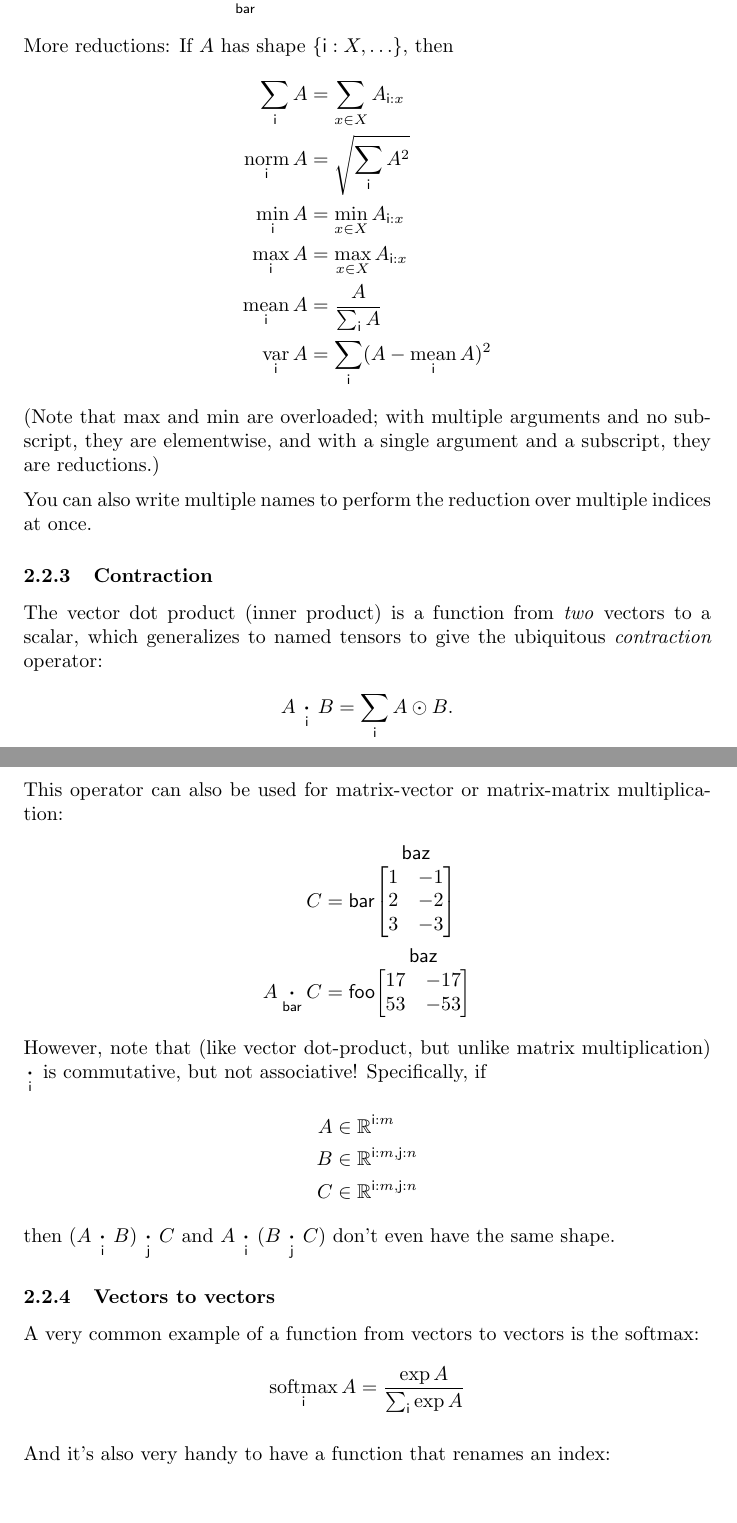
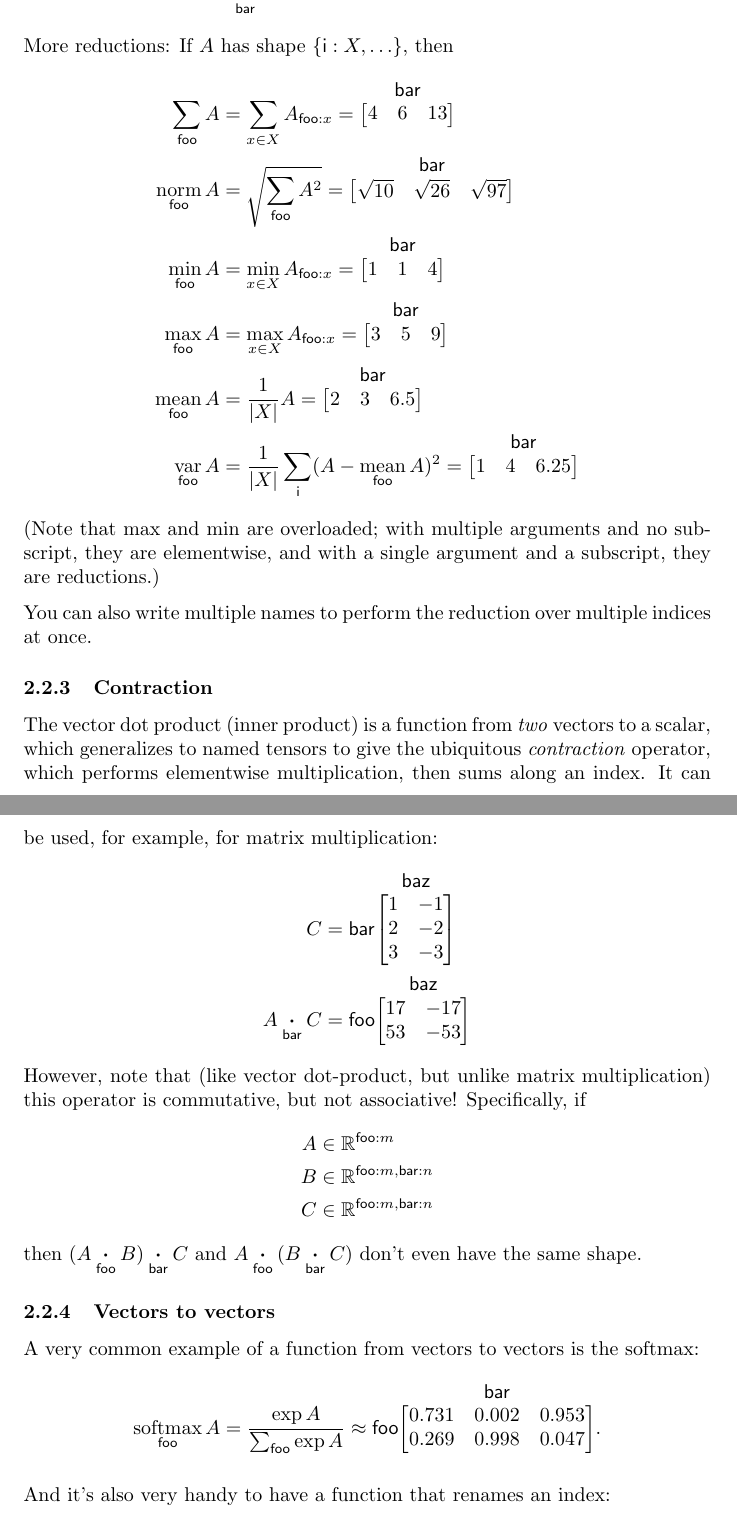
Before and after one commit to namedtensor/notation, a LaTeX document (main.tex): two parts of pages 5 and 6 of 18, joined at a grey line, cut so that both start at the same text, the shorter picture padded with empty space. Compiled offline with pdfLaTeX.

Commit message:
foo bar instead of i j in section 2 (#1)

```diff
--- a/main.tex
+++ b/main.tex
@@ -178,12 +178,12 @@ For example, using the same example tensor $A$ from above,
 \end{align*}
 More reductions: If $A$ has shape $\tuple{\name{i}:X, \ldots}$, then
 \begin{align*}
-  \nsum{i} A &= \sum_{x \in X} A_{\name{i}: x} \\
-  \nfun{i}{norm} A &= \sqrt{\nsum{i} A^2} \\
-  \nfun{i}{min} A &= \min_{x \in X} A_{\name{i}: x} \\
-  \nfun{i}{max} A &= \max_{x \in X} A_{\name{i}: x} \\
-  \nfun{i}{mean} A &= \frac{A}{\nsum{i} A} \\
-  \nfun{i}{var} A &= \nsum{i} (A - \nfun{i}{mean} A)^2
+  \nsum{foo} A &= \sum_{x \in X} A_{\name{foo}: x} = \nmatrix{}{bar}{4 & 6 & 13} \\
+  \nfun{foo}{norm} A &= \sqrt{\nsum{foo} A^2} = \nmatrix{}{bar}{\sqrt{10} & \sqrt{26} & \sqrt{97}} \\
+  \nfun{foo}{min} A &= \min_{x \in X} A_{\name{foo}: x} = \nmatrix{}{bar}{1 & 1 & 4} \\
+  \nfun{foo}{max} A &= \max_{x \in X} A_{\name{foo}: x} = \nmatrix{}{bar}{3 & 5 & 9} \\
+  \nfun{foo}{mean} A &= \frac{1}{|X|} A = \nmatrix{}{bar}{2 & 3 & 6.5} \\
+  \nfun{foo}{var} A &= \frac1{|X|} \nsum{i} (A - \nfun{foo}{mean} A)^2 = \nmatrix{}{bar}{1 & 4 & 6.25}
 \end{align*}
 (Note that $\max$ and $\min$ are overloaded; with multiple arguments and no subscript, they are elementwise, and with a single argument and a subscript, they are reductions.)
 
@@ -191,11 +191,7 @@ You can also write multiple names to perform the reduction over multiple indices
 
 \subsubsection{Contraction}
 
-The vector dot product (inner product) is a function from \emph{two} vectors to a scalar, which generalizes to named tensors to give the ubiquitous \emph{contraction} operator:
-\begin{align*}
-  A \ndot{i} B &= \nsum{i} A \odot B.
-\end{align*}
-This operator can also be used for matrix-vector or matrix-matrix multiplication:
+The vector dot product (inner product) is a function from \emph{two} vectors to a scalar, which generalizes to named tensors to give the ubiquitous \emph{contraction} operator, which performs elementwise multiplication, then sums along an index. It can be used, for example, for matrix multiplication:
 \begin{align*}
 C &= \nmatrix{bar}{baz}{
   1 & -1 \\ 2 & -2 \\ 3 & -3
@@ -205,19 +201,22 @@ A \ndot{bar} C &= \nmatrix{foo}{baz}{
   53 & -53
 }
 \end{align*}
-However, note that (like vector dot-product, but unlike matrix multiplication) $\ndot{i}$ is commutative, but not associative! Specifically, if
+However, note that (like vector dot-product, but unlike matrix multiplication) this operator is commutative, but not associative! Specifically, if
 \begin{align*}
-A &\in \mathbb{R}^{\name{i}:m} \\
-B &\in \mathbb{R}^{\name{i}:m,\name{j}:n} \\
-C &\in \mathbb{R}^{\name{i}:m,\name{j}:n}
+A &\in \mathbb{R}^{\name{foo}:m} \\
+B &\in \mathbb{R}^{\name{foo}:m,\name{bar}:n} \\
+C &\in \mathbb{R}^{\name{foo}:m,\name{bar}:n}
 \end{align*}
-then $(A \ndot{i} B) \ndot{j} C$ and $A \ndot{i} (B \ndot{j} C)$ don't even have the same shape.
+then $(A \ndot{foo} B) \ndot{bar} C$ and $A \ndot{foo} (B \ndot{bar} C)$ don't even have the same shape.
 
 \subsubsection{Vectors to vectors}
 
 A very common example of a function from vectors to vectors is the softmax:
 \begin{equation*}
-  \nfun{i}{softmax} A = \frac{\exp A}{\nsum{i} \exp A}
+  \nfun{foo}{softmax} A = \frac{\exp A}{\nsum{foo} \exp A} \approx \nmatrix{foo}{bar}{
+    0.731 & 0.002 & 0.953 \\
+    0.269 & 0.998 & 0.047
+  }.
 \end{equation*}
 
 And it's also very handy to have a function that renames an index:
```
Also changed, not shown: main.pdf, main.tex (14 more changed lines).
